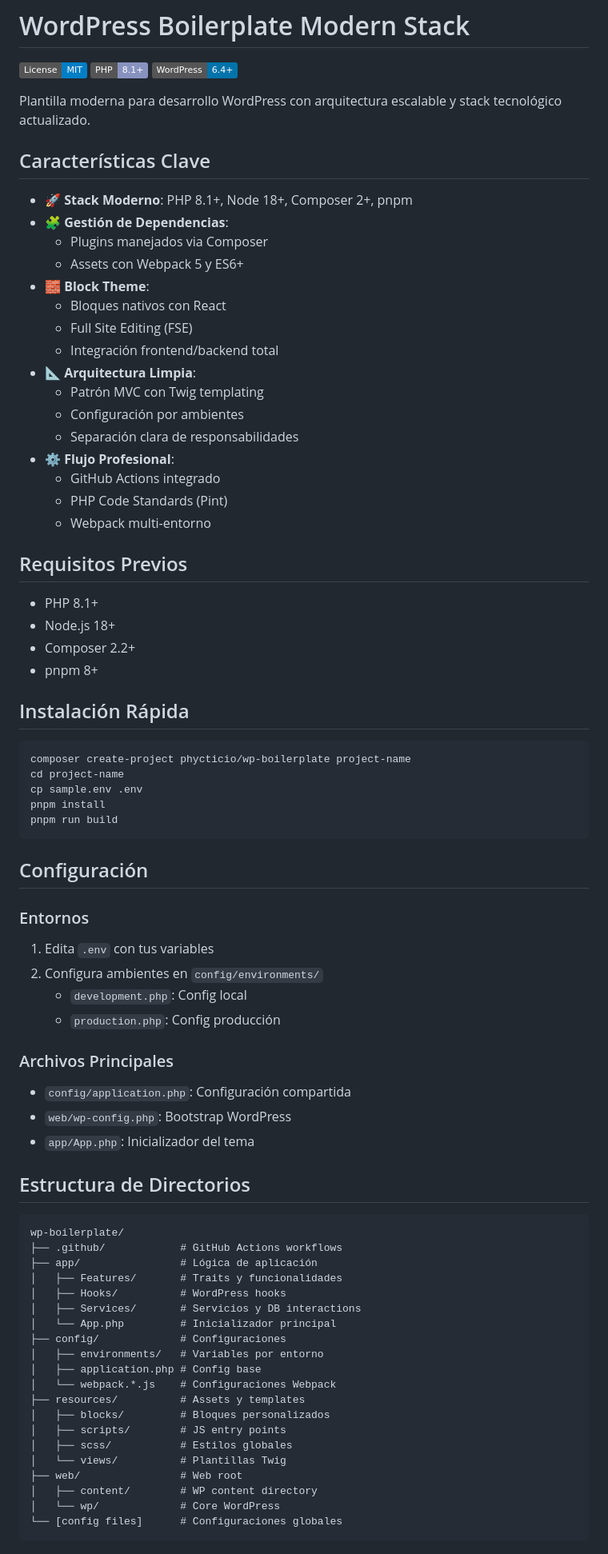
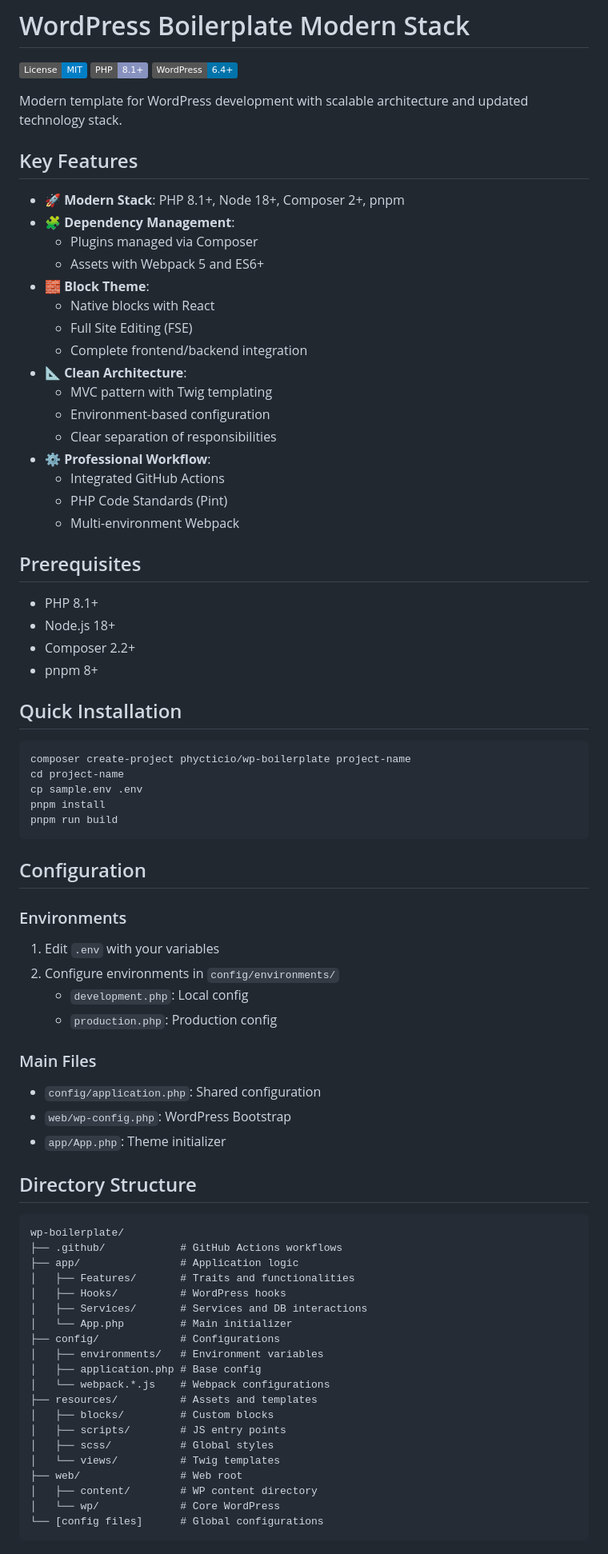
Before and after one commit to phycticio/wp-boilerplate, a Markdown page: README.md, the part around one of its changes. Shown at 80% size. GitHub-like rendering; badges without logos.

Commit message:
Translation of readme to english README.md
just a basic translation to make it more accessible to the world

````diff
--- a/README.md
+++ b/README.md
@@ -4,37 +4,37 @@
 [![PHP](https://img.shields.io/badge/PHP-8.1%2B-8892BF.svg)](https://php.net/)
 [![WordPress](https://img.shields.io/badge/WordPress-6.4%2B-0073aa.svg)](https://wordpress.org/)
 
-Plantilla moderna para desarrollo WordPress con arquitectura escalable y stack tecnológico actualizado.
+Modern template for WordPress development with scalable architecture and updated technology stack.
 
-## Características Clave
+## Key Features
 
-- 🚀 **Stack Moderno**: PHP 8.1+, Node 18+, Composer 2+, pnpm
-- 🧩 **Gestión de Dependencias**:
-    - Plugins manejados via Composer
-    - Assets con Webpack 5 y ES6+
+- 🚀 **Modern Stack**: PHP 8.1+, Node 18+, Composer 2+, pnpm
+- 🧩 **Dependency Management**:
+    - Plugins managed via Composer
+    - Assets with Webpack 5 and ES6+
 - 🧱 **Block Theme**:
-    - Bloques nativos con React
+    - Native blocks with React
     - Full Site Editing (FSE)
-    - Integración frontend/backend total
-- 📐 **Arquitectura Limpia**:
-    - Patrón MVC con Twig templating
-    - Configuración por ambientes
-    - Separación clara de responsabilidades
-- ⚙️ **Flujo Profesional**:
-    - GitHub Actions integrado
+    - Complete frontend/backend integration
+- 📐 **Clean Architecture**:
+    - MVC pattern with Twig templating
+    - Environment-based configuration
+    - Clear separation of responsibilities
+- ⚙️ **Professional Workflow**:
+    - Integrated GitHub Actions
     - PHP Code Standards (Pint)
-    - Webpack multi-entorno
+    - Multi-environment Webpack
 
-## Requisitos Previos
+## Prerequisites
 
 - PHP 8.1+
 - Node.js 18+
 - Composer 2.2+
 - pnpm 8+
 
-## Instalación Rápida
+## Quick Installation
 
-```bash
+```shell
 composer create-project phycticio/wp-boilerplate project-name
 cd project-name
 cp sample.env .env
@@ -42,43 +42,43 @@ pnpm install
 pnpm run build
 ```
 
-## Configuración
+## Configuration
 
-### Entornos
+### Environments
 
-1. Edita `.env` con tus variables
-2. Configura ambientes en `config/environments/`
-    - `development.php`: Config local
-    - `production.php`: Config producción
+1. Edit `.env` with your variables
+2. Configure environments in `config/environments/`
+    - `development.php`: Local config
+    - `production.php`: Production config
 
-### Archivos Principales
+### Main Files
 
-- `config/application.php`: Configuración compartida
-- `web/wp-config.php`: Bootstrap WordPress
-- `app/App.php`: Inicializador del tema
+- `config/application.php`: Shared configuration
+- `web/wp-config.php`: WordPress Bootstrap
+- `app/App.php`: Theme initializer
 
-## Estructura de Directorios
+## Directory Structure
 
 ```text
 wp-boilerplate/
 ├── .github/            # GitHub Actions workflows
-├── app/                # Lógica de aplicación
-│   ├── Features/       # Traits y funcionalidades
+├── app/                # Application logic
+│   ├── Features/       # Traits and functionalities
 │   ├── Hooks/          # WordPress hooks
-│   ├── Services/       # Servicios y DB interactions
-│   └── App.php         # Inicializador principal
-├── config/             # Configuraciones
-│   ├── environments/   # Variables por entorno
-│   ├── application.php # Config base
-│   └── webpack.*.js    # Configuraciones Webpack
-├── resources/          # Assets y templates
-│   ├── blocks/         # Bloques personalizados
+│   ├── Services/       # Services and DB interactions
+│   └── App.php         # Main initializer
+├── config/             # Configurations
+│   ├── environments/   # Environment variables
+│   ├── application.php # Base config
+│   └── webpack.*.js    # Webpack configurations
+├── resources/          # Assets and templates
+│   ├── blocks/         # Custom blocks
 │   ├── scripts/        # JS entry points
-│   ├── scss/           # Estilos globales
-│   └── views/          # Plantillas Twig
+│   ├── scss/           # Global styles
+│   └── views/          # Twig templates
 ├── web/                # Web root
 │   ├── content/        # WP content directory
 │   └── wp/             # Core WordPress
-└── [config files]      # Configuraciones globales
+└── [config files]      # Global configurations
 ```
 
````
Also changed, not shown: other parts of README.md (+27 -27 lines).
